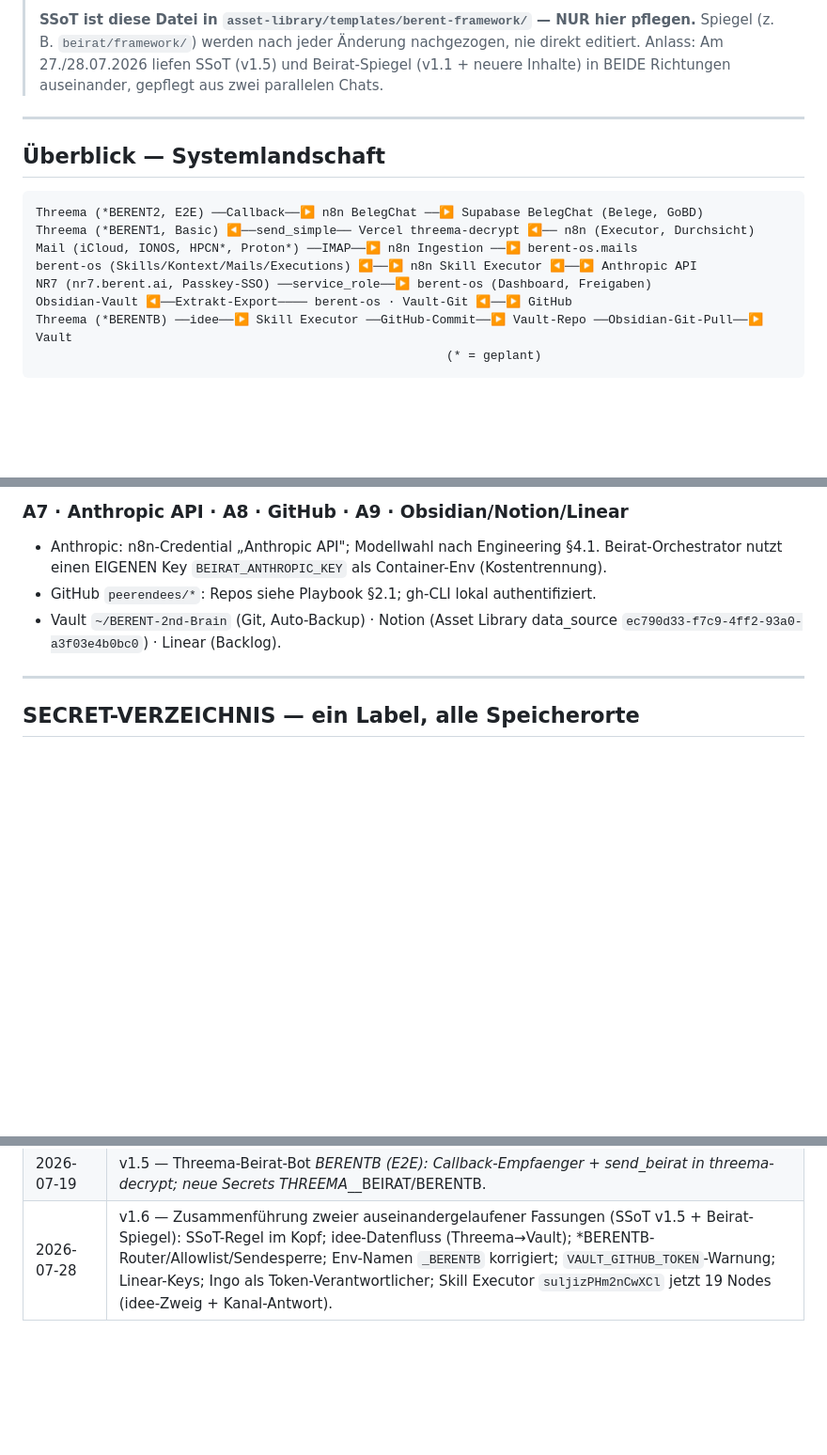
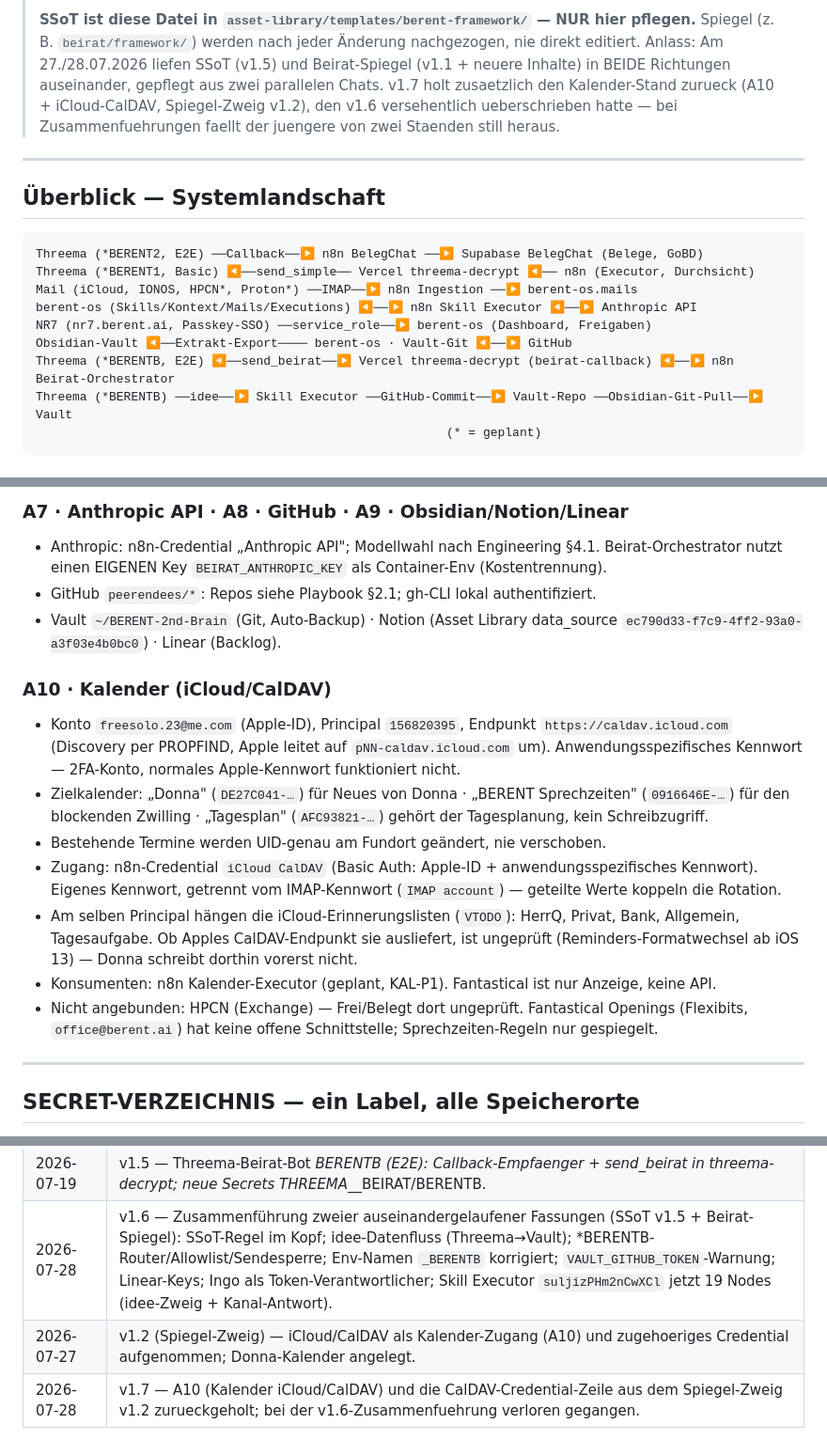
Before and after one commit to peerendees/asset-library, a Markdown page: templates/berent-framework/systems-register.md, 3 parts joined by grey strips. Shown at 94% size. GitHub-like rendering; blank space fills up the shorter version.

Commit message:
systems-register v1.7: Kalender-Stand (A10 + CalDAV) zurueckgeholt
v1.6 hat den Spiegel-Zweig v1.2 vom 27.07. ueberschrieben — genau der
Fehler, vor dem der Kalender-Chat gewarnt hat: bei einer Zusammenfuehrung
faellt der juengere von zwei Staenden still heraus. Verloren gegangen und
jetzt woertlich zurueck:

- Block A10 (Kalender iCloud/CalDAV): Konto, Principal, Endpunkt mit
  PROPFIND-Discovery, die drei Zielkalender mit UIDs, die UID-genaue
  Aenderungsregel, VTODO-Erinnerungslisten samt ungepruefter Auslieferung,
  Nicht-Angebundenes (HPCN Exchange, Fantastical Openings)
- Secret-Zeile `iCloud CalDAV` (n8n-Credential, Basic Auth) mit dem
  Hinweis, dass es ein EIGENES Kennwort ist — geteilte Werte koppeln die
  Rotation
- Changelog-Zeile v1.2, damit der Zweig nachvollziehbar bleibt

Zusaetzlich der Beirat-Rueckweg in der Systemlandschaft (send_beirat),
der ebenfalls nur im Spiegel-Zweig stand.

Geprueft: alle v1.6-Inhalte unveraendert vorhanden; jede inhaltliche
Zeile beider Staende ist im Ergebnis nachweisbar.

Co-Authored-By: Claude Opus 5 <noreply@anthropic.com>

````diff
--- a/templates/berent-framework/systems-register.md
+++ b/templates/berent-framework/systems-register.md
@@ -7,7 +7,9 @@
 > **SSoT ist diese Datei in `asset-library/templates/berent-framework/` — NUR hier pflegen.**
 > Spiegel (z. B. `beirat/framework/`) werden nach jeder Änderung nachgezogen, nie direkt editiert.
 > Anlass: Am 27./28.07.2026 liefen SSoT (v1.5) und Beirat-Spiegel (v1.1 + neuere Inhalte) in
-> BEIDE Richtungen auseinander, gepflegt aus zwei parallelen Chats.
+> BEIDE Richtungen auseinander, gepflegt aus zwei parallelen Chats. v1.7 holt zusaetzlich den
+> Kalender-Stand zurueck (A10 + iCloud-CalDAV, Spiegel-Zweig v1.2), den v1.6 versehentlich
+> ueberschrieben hatte — bei Zusammenfuehrungen faellt der juengere von zwei Staenden still heraus.
 
 ---
 
@@ -20,6 +22,7 @@ Mail (iCloud, IONOS, HPCN*, Proton*) ──IMAP──▶ n8n Ingestion ──▶
 berent-os (Skills/Kontext/Mails/Executions) ◀──▶ n8n Skill Executor ◀──▶ Anthropic API
 NR7 (nr7.berent.ai, Passkey-SSO) ──service_role──▶ berent-os (Dashboard, Freigaben)
 Obsidian-Vault ◀──Extrakt-Export──── berent-os · Vault-Git ◀──▶ GitHub
+Threema (*BERENTB, E2E) ◀──send_beirat──▶ Vercel threema-decrypt (beirat-callback) ◀──▶ n8n Beirat-Orchestrator
 Threema (*BERENTB) ──idee──▶ Skill Executor ──GitHub-Commit──▶ Vault-Repo ──Obsidian-Git-Pull──▶ Vault
                                                         (* = geplant)
 ```
@@ -73,6 +76,22 @@ Threema (*BERENTB) ──idee──▶ Skill Executor ──GitHub-Commit──
 - Vault `~/BERENT-2nd-Brain` (Git, Auto-Backup) · Notion (Asset Library
   data_source `ec790d33-f7c9-4ff2-93a0-a3f03e4b0bc0`) · Linear (Backlog).
 
+### A10 · Kalender (iCloud/CalDAV)
+- Konto `freesolo.23@me.com` (Apple-ID), Principal `156820395`, Endpunkt `https://caldav.icloud.com`
+  (Discovery per PROPFIND, Apple leitet auf `pNN-caldav.icloud.com` um). Anwendungsspezifisches
+  Kennwort — 2FA-Konto, normales Apple-Kennwort funktioniert nicht.
+- Zielkalender: „Donna" (`DE27C041-…`) für Neues von Donna · „BERENT Sprechzeiten" (`0916646E-…`)
+  für den blockenden Zwilling · „Tagesplan" (`AFC93821-…`) gehört der Tagesplanung, kein Schreibzugriff.
+- Bestehende Termine werden UID-genau am Fundort geändert, nie verschoben.
+- Zugang: n8n-Credential `iCloud CalDAV` (Basic Auth: Apple-ID + anwendungsspezifisches Kennwort).
+  Eigenes Kennwort, getrennt vom IMAP-Kennwort (`IMAP account`) — geteilte Werte koppeln die Rotation.
+- Am selben Principal hängen die iCloud-Erinnerungslisten (`VTODO`): HerrQ, Privat, Bank,
+  Allgemein, Tagesaufgabe. Ob Apples CalDAV-Endpunkt sie ausliefert, ist ungeprüft
+  (Reminders-Formatwechsel ab iOS 13) — Donna schreibt dorthin vorerst nicht.
+- Konsumenten: n8n Kalender-Executor (geplant, KAL-P1). Fantastical ist nur Anzeige, keine API.
+- Nicht angebunden: HPCN (Exchange) — Frei/Belegt dort ungeprüft. Fantastical Openings
+  (Flexibits, `office@berent.ai`) hat keine offene Schnittstelle; Sprechzeiten-Regeln nur gespiegelt.
+
 ---
 
 ## SECRET-VERZEICHNIS — ein Label, alle Speicherorte
@@ -139,3 +159,5 @@ Vault `01 Inbox/Mail-Extrakte/` (`scripts/export-extrakte.mjs`).
 | 2026-07-19 | v1.4 — Aufraeum-Executor (IMAP-Move via imapflow im Code-Node): IMAP-Creds als Container-Env noetig, AUFRAEUM_LIVE-Schalter, inaktiv bis Dry-Run. |
 | 2026-07-19 | v1.5 — Threema-Beirat-Bot *BERENTB (E2E): Callback-Empfaenger + send_beirat in threema-decrypt; neue Secrets THREEMA_*_BEIRAT/BERENTB. |
 | 2026-07-28 | v1.6 — Zusammenführung zweier auseinandergelaufener Fassungen (SSoT v1.5 + Beirat-Spiegel): SSoT-Regel im Kopf; idee-Datenfluss (Threema→Vault); *BERENTB-Router/Allowlist/Sendesperre; Env-Namen `_BERENTB` korrigiert; `VAULT_GITHUB_TOKEN`-Warnung; Linear-Keys; Ingo als Token-Verantwortlicher; Skill Executor `suljizPHm2nCwXCl` jetzt 19 Nodes (idee-Zweig + Kanal-Antwort). |
+| 2026-07-27 | v1.2 (Spiegel-Zweig) — iCloud/CalDAV als Kalender-Zugang (A10) und zugehoeriges Credential aufgenommen; Donna-Kalender angelegt. |
+| 2026-07-28 | v1.7 — A10 (Kalender iCloud/CalDAV) und die CalDAV-Credential-Zeile aus dem Spiegel-Zweig v1.2 zurueckgeholt; bei der v1.6-Zusammenfuehrung verloren gegangen. |
````
Also changed, not shown: other parts of templates/berent-framework/systems-register.md (+2 -1 lines).
